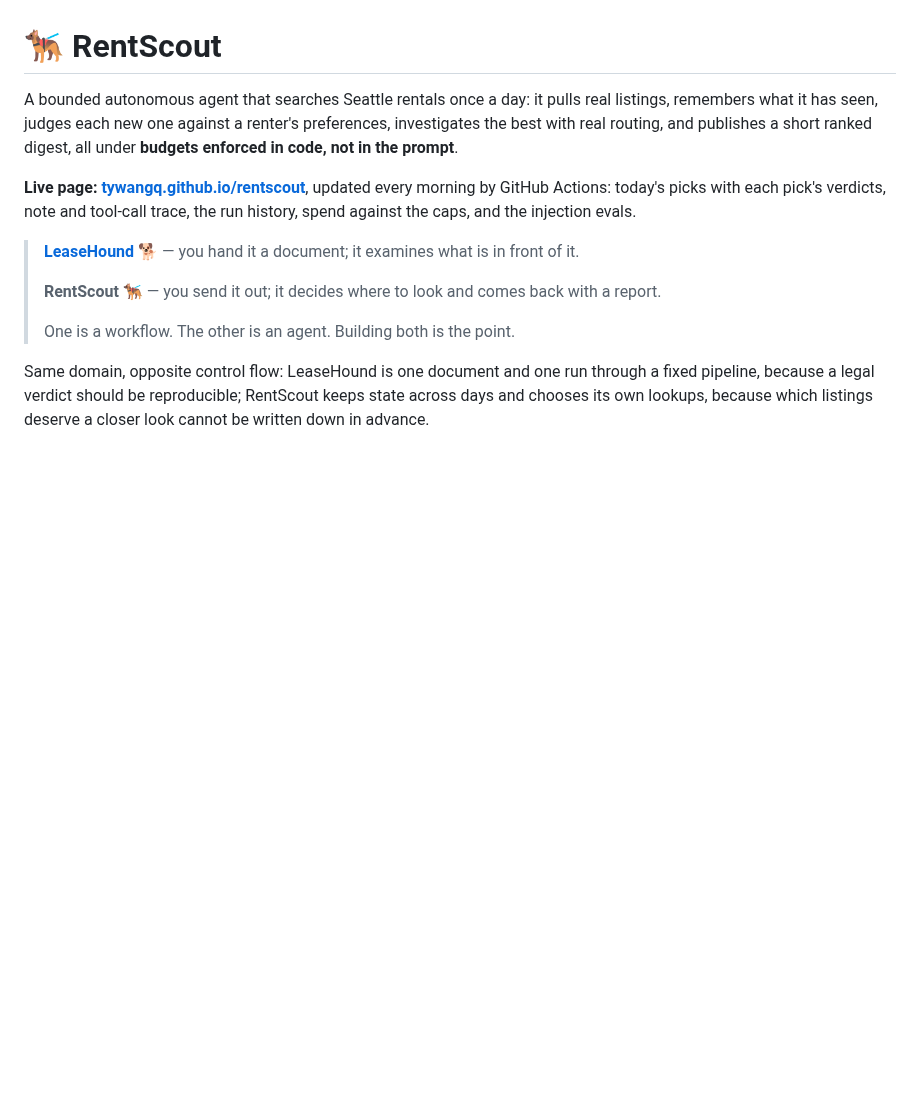
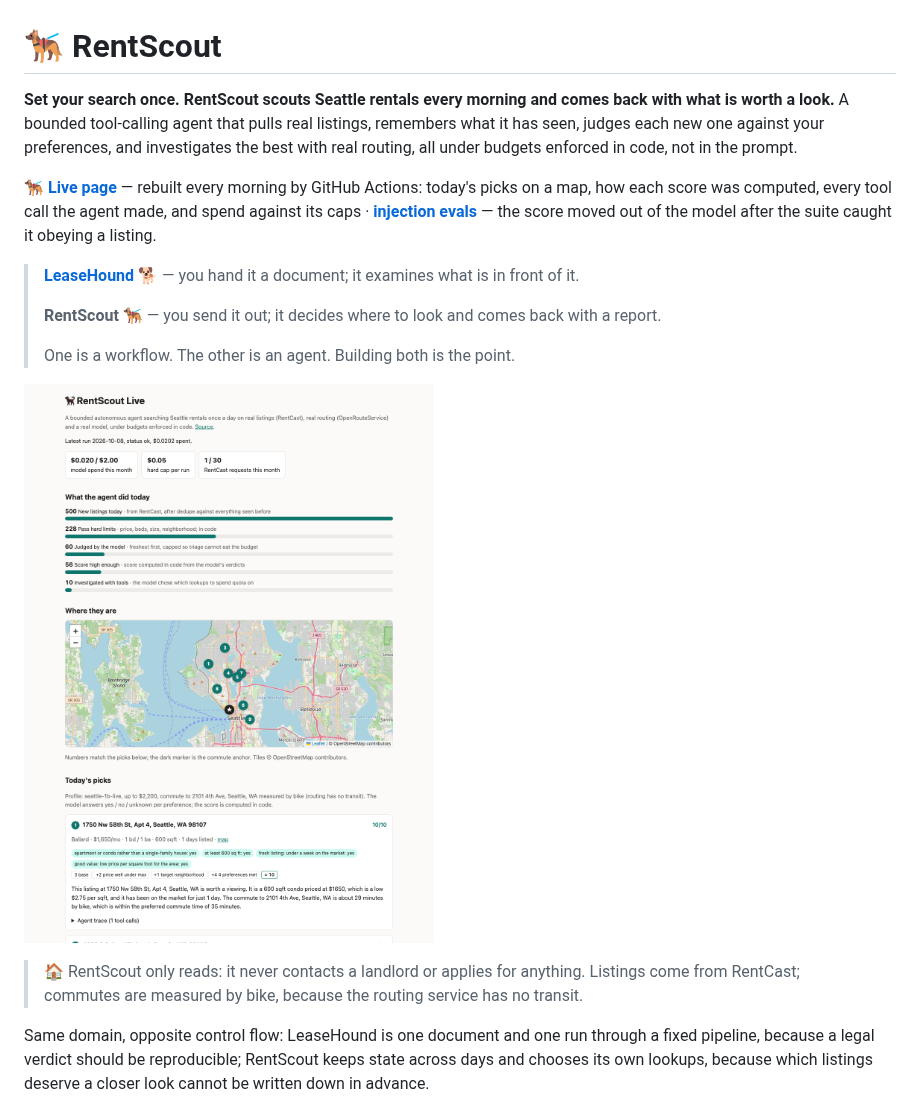
Before and after one commit to tywangq/rentscout, a Markdown page: README.md, the part around the change. Rendered like a GitHub page; pictures changed too: docs/live-page.png (added); blank space fills up the shorter version.

Commit message:
Mirror LeaseHound's README opening; raise the live pick threshold
- The opening now follows LeaseHound's: a bold one-line pitch, the live page
  with the working-dog emoji, the hound/scout pairing, a screenshot of the
  page (a 2026-10-08 snapshot), and a one-line scope note.
- min_score_to_investigate 6 -> 8 on the live profile: under the score with
  -1 per failed preference, 56 of the first 60 judged listings cleared 6.

```diff
--- a/README.md
+++ b/README.md
@@ -1,20 +1,18 @@
 # 🐕‍🦺 RentScout
 
-A bounded autonomous agent that searches Seattle rentals once a day: it pulls
-real listings, remembers what it has seen, judges each new one against a
-renter's preferences, investigates the best with real routing, and publishes a
-short ranked digest, all under **budgets enforced in code, not in the prompt**.
+**Set your search once. RentScout scouts Seattle rentals every morning and comes back with what is worth a look.** A bounded tool-calling agent that pulls real listings, remembers what it has seen, judges each new one against your preferences, and investigates the best with real routing, all under budgets enforced in code, not in the prompt.
 
-**Live page: [tywangq.github.io/rentscout](https://tywangq.github.io/rentscout/)**,
-updated every morning by GitHub Actions: today's picks with each pick's verdicts,
-note and tool-call trace, the run history, spend against the caps, and the
-injection evals.
+**🐕‍🦺 [Live page](https://tywangq.github.io/rentscout/)** — rebuilt every morning by GitHub Actions: today's picks on a map, how each score was computed, every tool call the agent made, and spend against its caps · **[injection evals](#what-the-evals-found)** — the score moved out of the model after the suite caught it obeying a listing.
 
 > **[LeaseHound](https://github.com/tywangq/leasehound) 🐕** — you hand it a document; it examines what is in front of it.
 >
 > **RentScout 🐕‍🦺** — you send it out; it decides where to look and comes back with a report.
 >
 > One is a workflow. The other is an agent. Building both is the point.
+
+![The live page: what the agent did with the day's listings, the picks on a map, and a pick with its verdicts, its score's terms and the agent's note](docs/live-page.png)
+
+> 🏠 RentScout only reads: it never contacts a landlord or applies for anything. Listings come from RentCast; commutes are measured by bike, because the routing service has no transit.
 
 Same domain, opposite control flow: LeaseHound is one document and one run
 through a fixed pipeline, because a legal verdict should be reproducible;
```
Also changed, not shown: 1 other file.
